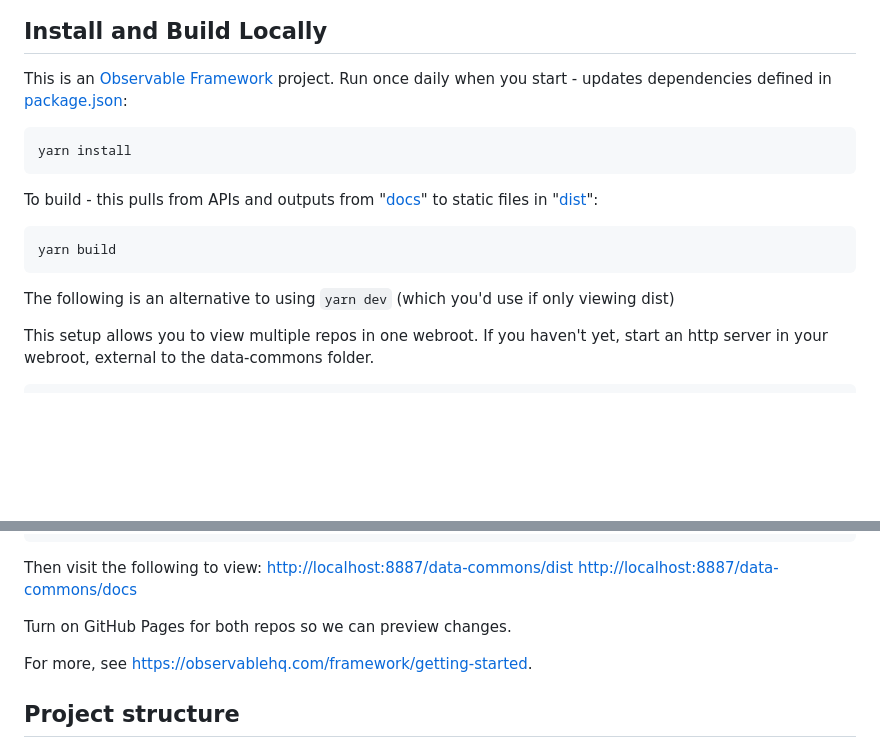
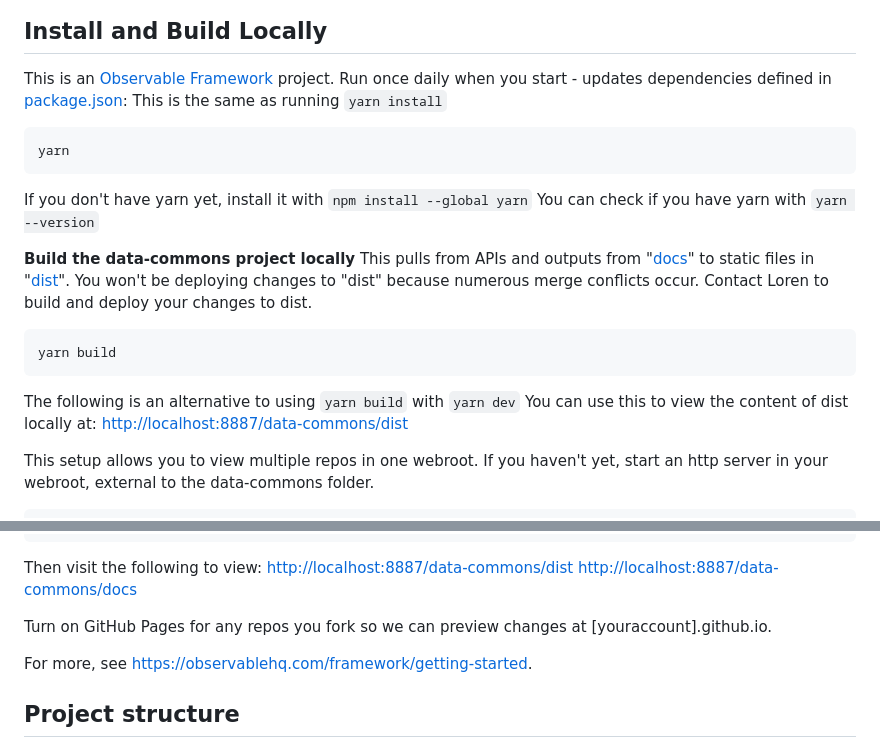
Before and after one commit to vpriya22/data-commons, a Markdown page: README.md, 2 parts joined by grey strips. GitHub-like rendering; blank space fills up the shorter version.

Commit message:
Cmd update

```diff
--- a/README.md
+++ b/README.md
@@ -58,14 +58,24 @@ TO DO: Replace the above image with linked images and interactivity by finding a
 
 This is an [Observable Framework](https://observablehq.com/framework) project.
 Run once daily when you start - updates dependencies defined in [package.json](package.json):
+This is the same as running `yarn install`
 
-	yarn install
+	yarn
 
-To build - this pulls from APIs and outputs from "[docs](docs)" to static files in "[dist](dist)":
+If you don't have yarn yet, install it with `npm install --global yarn`
+You can check if you have yarn with `yarn --version`
+
+**Build the data-commons project locally**
+This pulls from APIs and outputs from "[docs](docs)" to static files in "[dist](dist)".
+You won't be deploying changes to "dist" because numerous merge conflicts occur.
+Contact Loren to build and deploy your changes to dist.
 
 	yarn build
 
-The following is an alternative to using `yarn dev` (which you'd use if only viewing dist)
+The following is an alternative to using `yarn build` with `yarn dev`
+You can use this to view the content of dist locally at:
+[http://localhost:8887/data-commons/dist](http://localhost:8887/data-commons/dist)
+
 
 This setup allows you to view multiple repos in one webroot.
 If you haven't yet, start an http server in your webroot, external to the data-commons folder.
@@ -82,7 +92,7 @@ Then visit the following to view:
 <http://localhost:8887/data-commons/dist>
 <http://localhost:8887/data-commons/docs>
 
-Turn on GitHub Pages for both repos so we can preview changes.
+Turn on GitHub Pages for any repos you fork so we can preview changes at [youraccount].github.io.
 
 
 For more, see <https://observablehq.com/framework/getting-started>.
```
